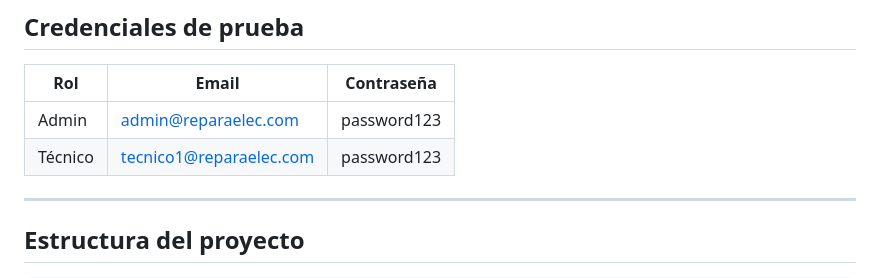
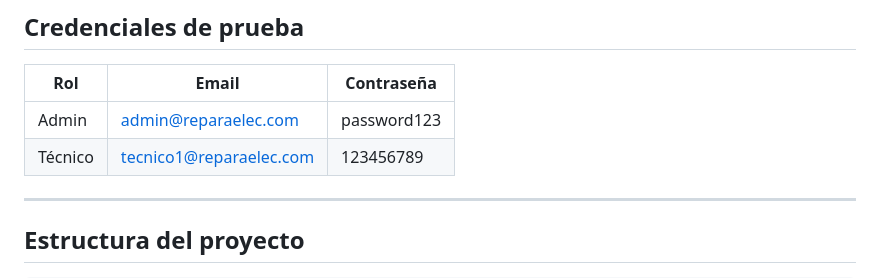
Before and after one commit to juanantoniotwork/reparaelec, a Markdown page: README.md, the part around the change. Drawn GitHub-style.

Commit message:
docs: Actualizar commit

```diff
--- a/README.md
+++ b/README.md
@@ -111,7 +111,7 @@ docker exec reparaelec_php php artisan db:seed
 | Rol | Email | Contraseña |
 |-----|-------|-----------|
 | Admin | admin@reparaelec.com | password123 |
-| Técnico | tecnico1@reparaelec.com | password123 |
+| Técnico | tecnico1@reparaelec.com | 123456789 |
 
 ---
 
```
